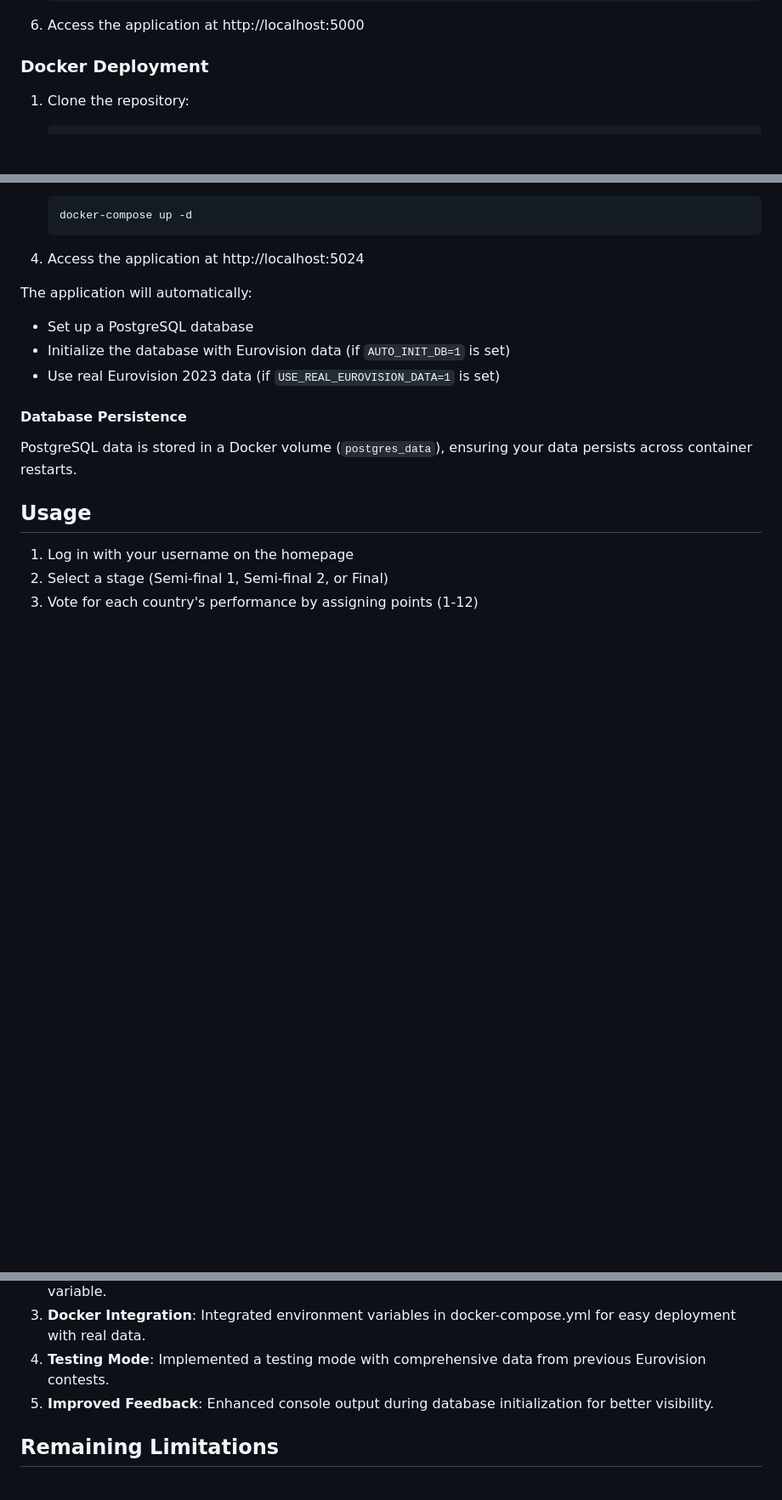
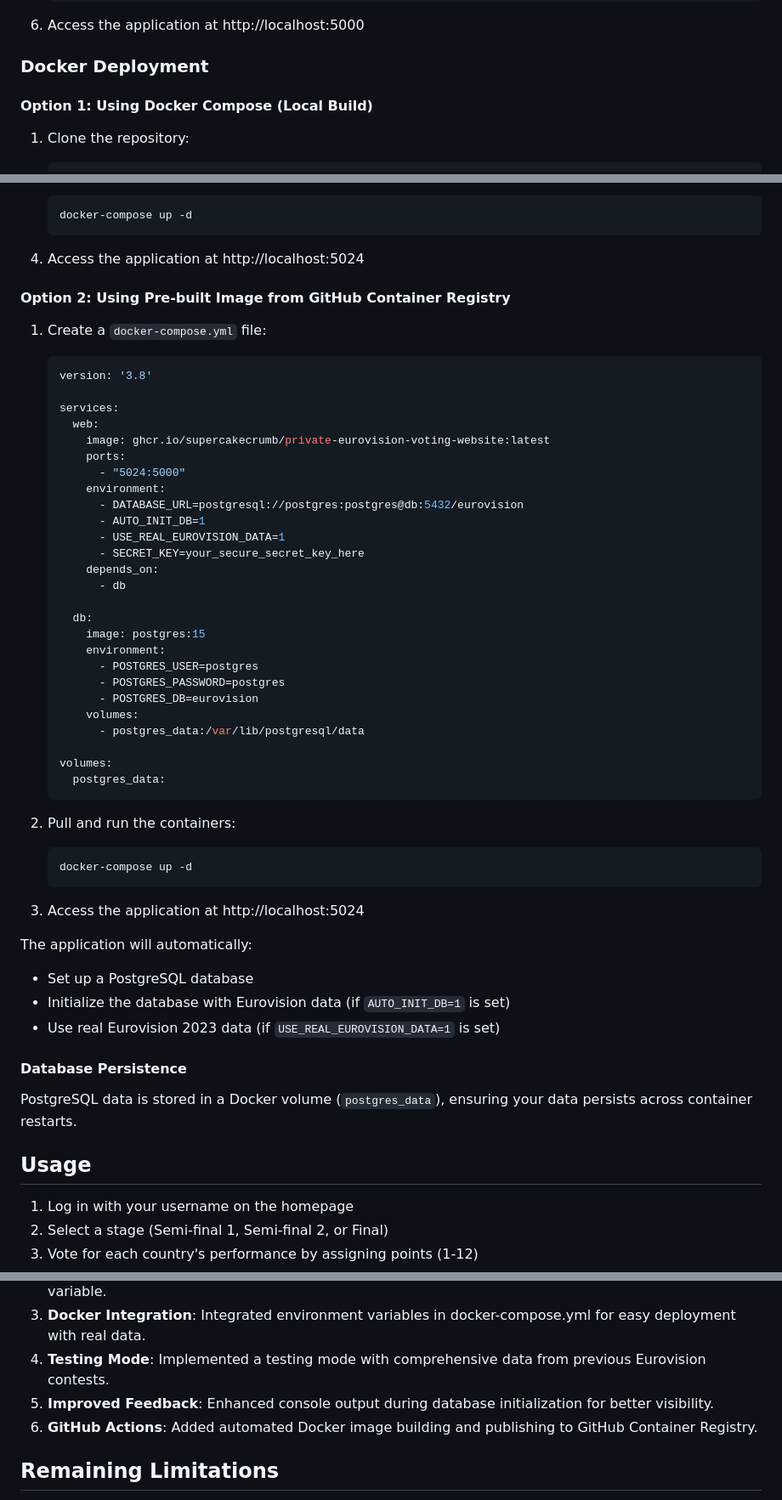
Before and after one commit to supercakecrumb/my-eurovision-table, a Markdown page: README.md, 3 parts joined by grey strips. Shown: that part at 85% size. Rendered like a GitHub page; blank space fills up the shorter version.

````diff
--- a/README.md
+++ b/README.md
@@ -111,6 +111,8 @@ private-eurovision-voting-website/
 
 ### Docker Deployment
 
+#### Option 1: Using Docker Compose (Local Build)
+
 1. Clone the repository:
    ```
    git clone https://github.com/supercakecrumb/private-eurovision-voting-website.git
@@ -136,6 +138,45 @@ private-eurovision-voting-website/
    ```
 
 4. Access the application at http://localhost:5024
+
+#### Option 2: Using Pre-built Image from GitHub Container Registry
+
+1. Create a `docker-compose.yml` file:
+   ```yaml
+   version: '3.8'
+
+   services:
+     web:
+       image: ghcr.io/supercakecrumb/private-eurovision-voting-website:latest
+       ports:
+         - "5024:5000"
+       environment:
+         - DATABASE_URL=postgresql://postgres:postgres@db:5432/eurovision
+         - AUTO_INIT_DB=1
+         - USE_REAL_EUROVISION_DATA=1
+         - SECRET_KEY=your_secure_secret_key_here
+       depends_on:
+         - db
+
+     db:
+       image: postgres:15
+       environment:
+         - POSTGRES_USER=postgres
+         - POSTGRES_PASSWORD=postgres
+         - POSTGRES_DB=eurovision
+       volumes:
+         - postgres_data:/var/lib/postgresql/data
+
+   volumes:
+     postgres_data:
+   ```
+
+2. Pull and run the containers:
+   ```
+   docker-compose up -d
+   ```
+
+3. Access the application at http://localhost:5024
 
 The application will automatically:
 - Set up a PostgreSQL database
@@ -181,6 +222,7 @@ PostgreSQL data is stored in a Docker volume (`postgres_data`), ensuring your da
 3. **Docker Integration**: Integrated environment variables in docker-compose.yml for easy deployment with real data.
 4. **Testing Mode**: Implemented a testing mode with comprehensive data from previous Eurovision contests.
 5. **Improved Feedback**: Enhanced console output during database initialization for better visibility.
+6. **GitHub Actions**: Added automated Docker image building and publishing to GitHub Container Registry.
 
 ## Remaining Limitations
 
````
Also changed, not shown: other parts of README.md (+17 -0 lines).
